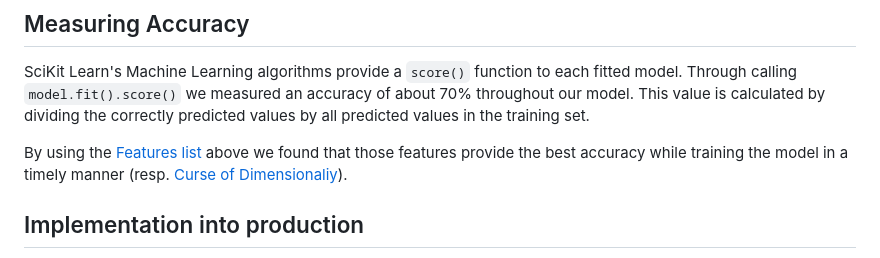
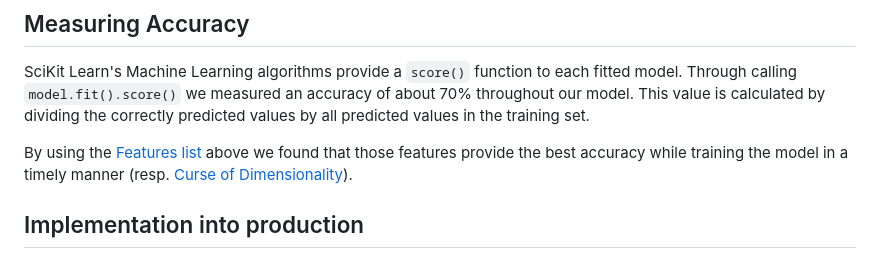
Before and after one commit to fhnw-ivy/fhnw-ds-cde1-wettermonitor, a Markdown page: DEVELOPMENT.md, the part around the change. Drawn GitHub-style.

Commit message:
Edited: smol typo

```diff
--- a/DEVELOPMENT.md
+++ b/DEVELOPMENT.md
@@ -259,7 +259,7 @@ As the list already hints, two output variables were chosen. To predict two vari
 ## Measuring Accuracy
 SciKit Learn's Machine Learning algorithms provide a `score()` function to each fitted model. Through calling `model.fit().score()` we measured an accuracy of about 70% throughout our model. This value is calculated by dividing the correctly predicted values by all predicted values in the training set.
 
-By using the [Features list](/DEVELOPMENT.md/#list-of-features) above we found that those features provide the best accuracy while training the model in a timely manner (resp. [Curse of Dimensionaliy](https://www.wikiwand.com/en/Curse_of_dimensionality)).
+By using the [Features list](/DEVELOPMENT.md/#list-of-features) above we found that those features provide the best accuracy while training the model in a timely manner (resp. [Curse of Dimensionality](https://www.wikiwand.com/en/Curse_of_dimensionality)).
 
 ## Implementation into production
 To use the trained model in the application the package [Pickle](https://docs.python.org/3/library/pickle.html) was used. Pickle dumps a *pkl* file onto the Filesystem which then can be used with `pickle.load(open('model.pkl', 'rb')).predict(input_variables)` to predict future measurements based on a persisted model.
```
